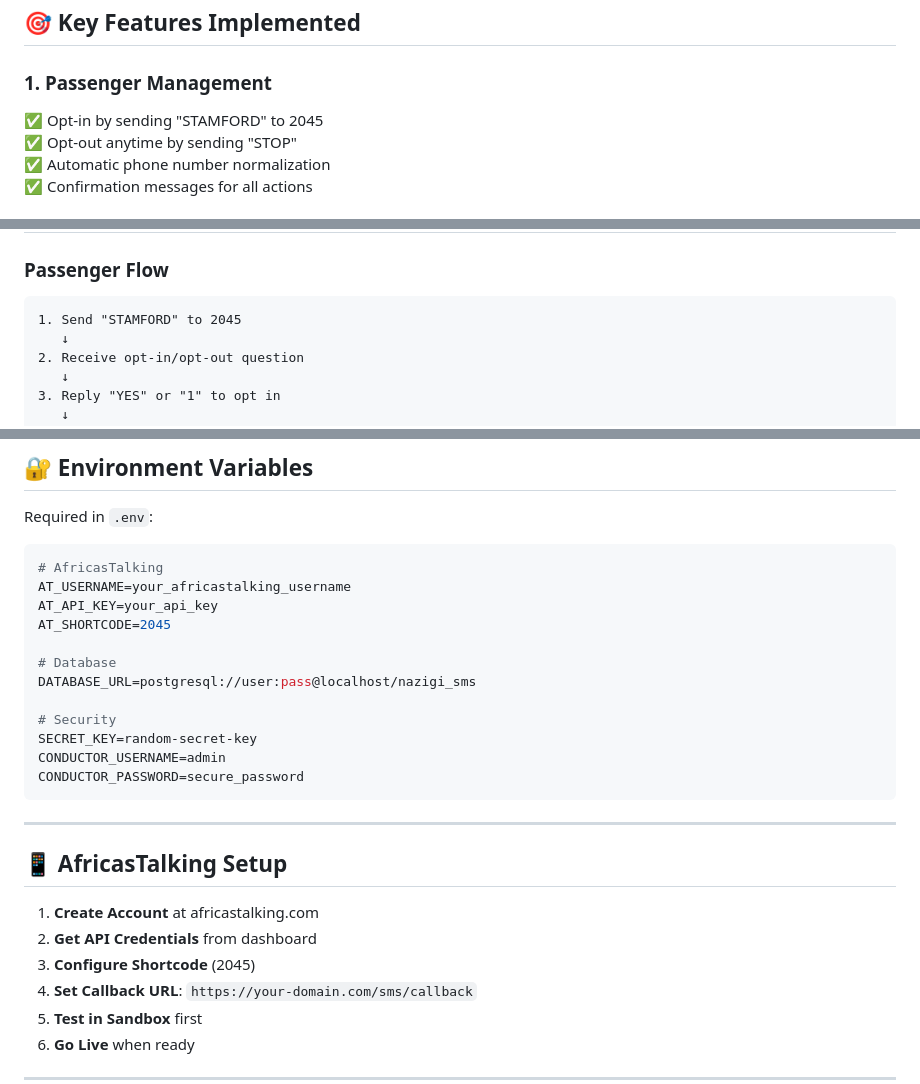
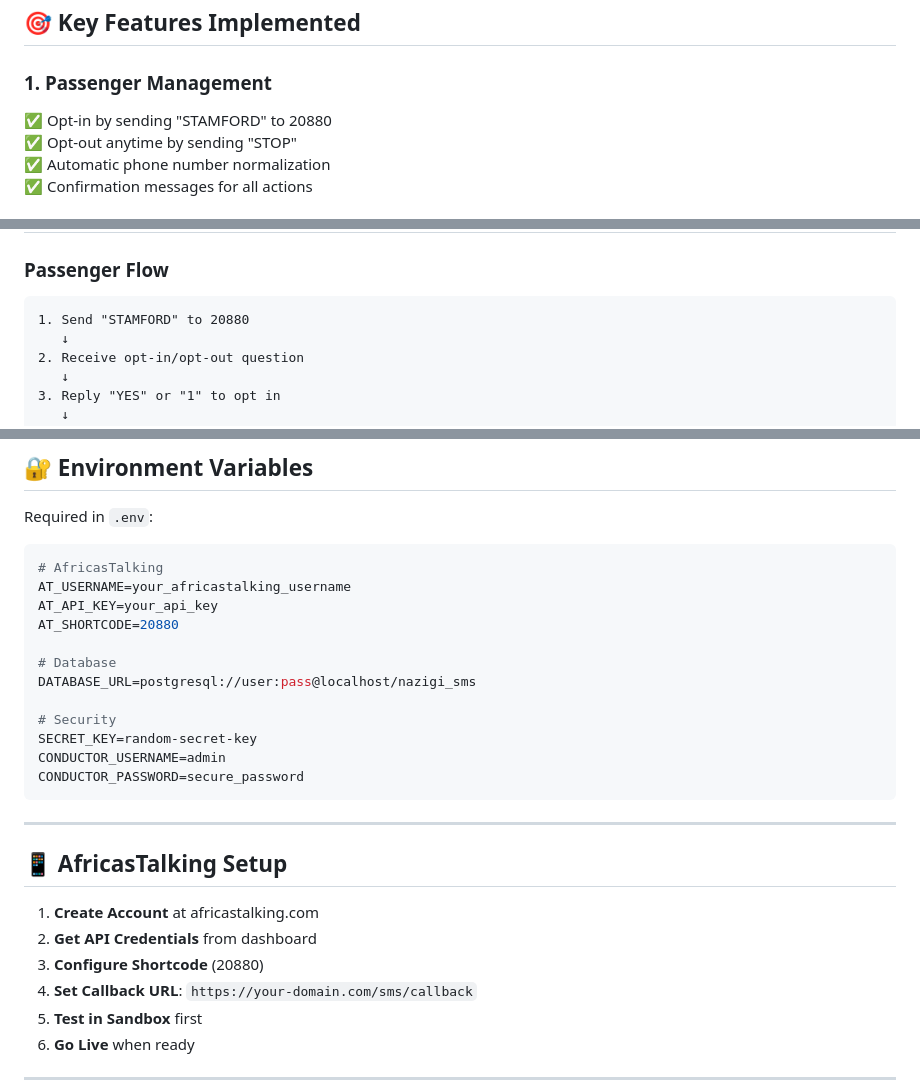
Before and after one commit to Kelvin-Wepo/Nazigi-sTAMFORD, a Markdown page: PROJECT_SUMMARY.md, 3 parts joined by grey strips. GitHub-like rendering.

````diff
--- a/PROJECT_SUMMARY.md
+++ b/PROJECT_SUMMARY.md
@@ -42,7 +42,7 @@ Nazigi/
 ## 🎯 Key Features Implemented
 
 ### 1. **Passenger Management**
-✅ Opt-in by sending "STAMFORD" to 2045
+✅ Opt-in by sending "STAMFORD" to 20880
 ✅ Opt-out anytime by sending "STOP"
 ✅ Automatic phone number normalization
 ✅ Confirmation messages for all actions
@@ -80,7 +80,7 @@ Nazigi/
 
 ### Passenger Flow
 ```
-1. Send "STAMFORD" to 2045
+1. Send "STAMFORD" to 20880
    ↓
 2. Receive opt-in/opt-out question
    ↓
@@ -217,7 +217,7 @@ Required in `.env`:
 # AfricasTalking
 AT_USERNAME=your_africastalking_username
 AT_API_KEY=your_api_key
-AT_SHORTCODE=2045
+AT_SHORTCODE=20880
 
 # Database
 DATABASE_URL=postgresql://user:pass@localhost/nazigi_sms
@@ -234,7 +234,7 @@ CONDUCTOR_PASSWORD=secure_password
 
 1. **Create Account** at africastalking.com
 2. **Get API Credentials** from dashboard
-3. **Configure Shortcode** (2045)
+3. **Configure Shortcode** (20880)
 4. **Set Callback URL**: `https://your-domain.com/sms/callback`
 5. **Test in Sandbox** first
 6. **Go Live** when ready
````
Also changed, not shown: other parts of PROJECT_SUMMARY.md (+1 -1 lines).
